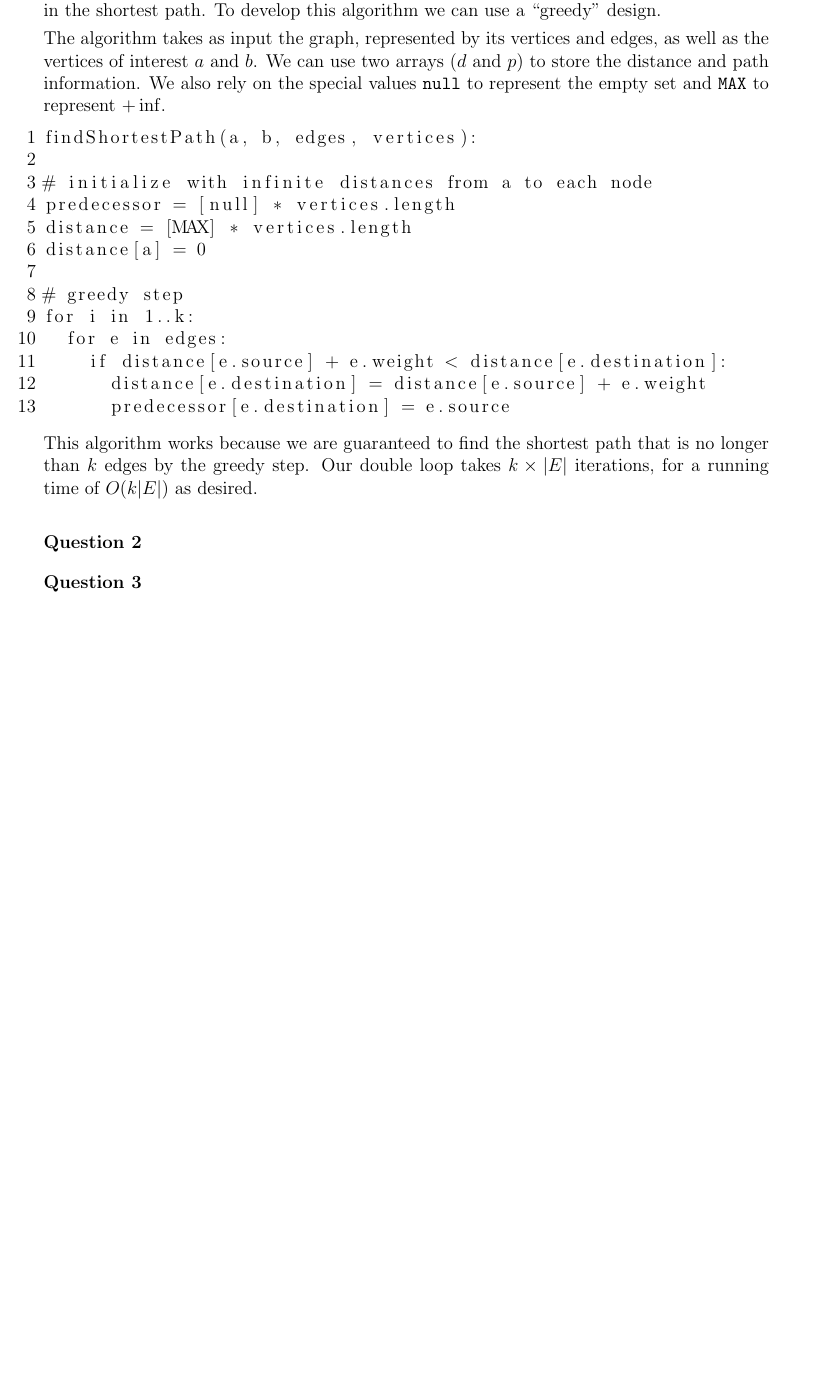
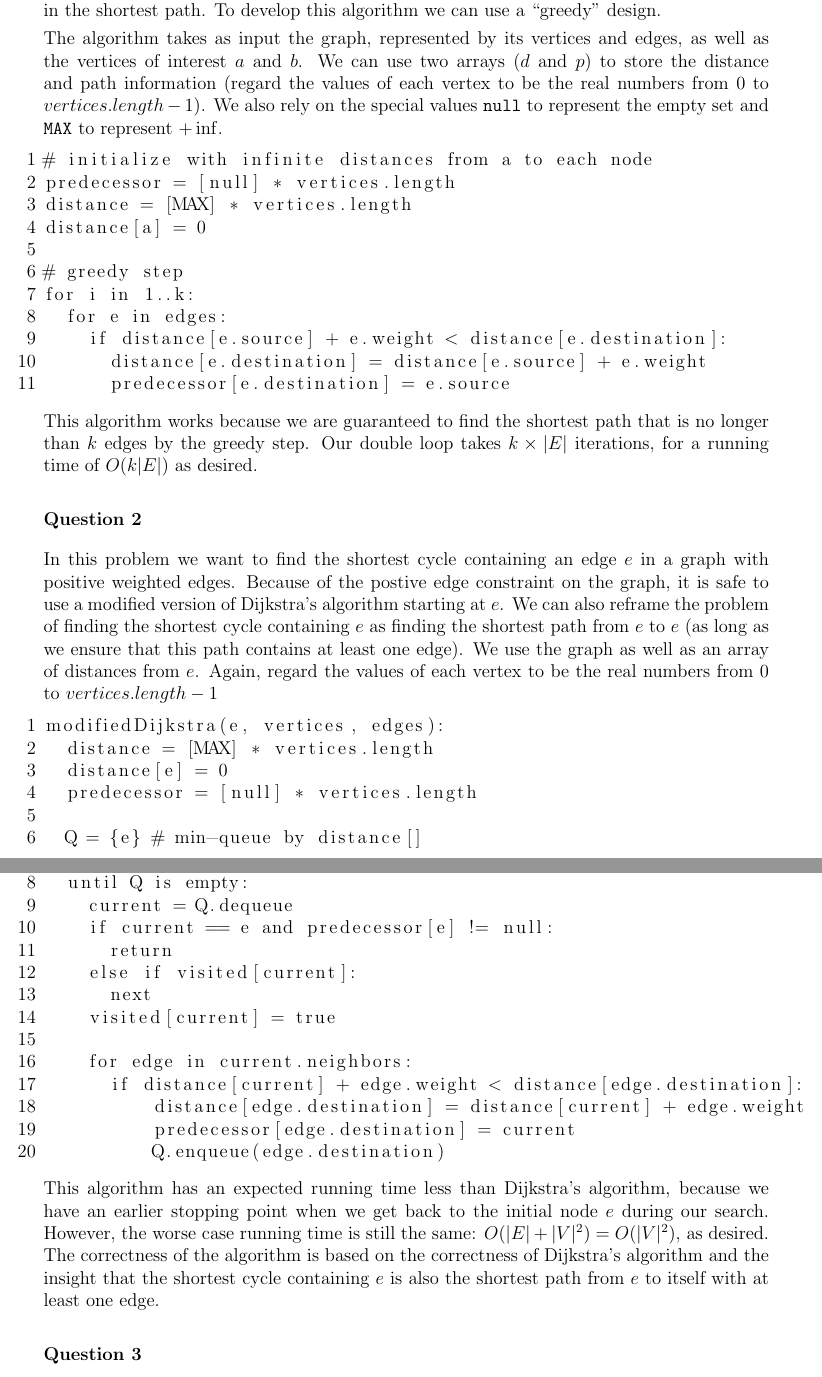
Before and after one commit to mcdickenson/cs590aa, a LaTeX problem sheet (homework/hw5/hw5mcd.tex): part of the page before the commit and two parts of pages 1 and 2 of 2 after it, the two joined at a grey line, cut so that both start at the same text, the shorter picture padded with empty space. Compiled offline with pdfLaTeX.

Commit message:
continue hw 5

```diff
--- a/homework/hw5/hw5mcd.tex
+++ b/homework/hw5/hw5mcd.tex
@@ -53,11 +53,9 @@
 \begin{answer}{1}
 We can develop an algorithm to find the shortest path between vertices $a$ and $b$ in a weighted-edge (possibly negative) directed graph, with a guarantee that there will be at most $k$ edges in the shortest path. To develop this algorithm we can use a ``greedy'' design.
 
-The algorithm takes as input the graph, represented by its vertices and edges, as well as the vertices of interest $a$ and $b$. We can use two arrays ($d$ and $p$) to store the distance and path information. We also rely on the special values \texttt{null} to represent the empty set and \texttt{MAX} to represent $+\inf$.
+The algorithm takes as input the graph, represented by its vertices and edges, as well as the vertices of interest $a$ and $b$. We can use two arrays ($d$ and $p$) to store the distance and path information (regard the values of each vertex to be the real numbers from 0 to $vertices.length-1$). We also rely on the special values \texttt{null} to represent the empty set and \texttt{MAX} to represent $+\inf$.
 
 \begin{lstlisting}
-findShortestPath(a, b, edges, vertices):
-
 # initialize with infinite distances from a to each node
 predecessor = [null] * vertices.length
 distance = [MAX] * vertices.length
@@ -77,7 +75,67 @@ This algorithm works because we are guaranteed to find the shortest path that is
 
 
 \begin{answer}{2}
+In this problem we want to find the shortest cycle containing an edge $e$ in a graph with positive weighted edges. Because of the postive edge constraint on the graph, it is safe to use a modified version of Dijkstra's algorithm starting at $e$. We can also reframe the problem of finding the shortest cycle containing $e$ as finding the shortest path from $e$ to $e$ (as long as we ensure that this path contains at least one edge). We use the graph as well as an array of distances from $e$. Again, regard the values of each vertex to be the real numbers from 0 to $vertices.length-1$
 
+% \begin{lstlisting}
+% modifiedDijkstra(e, vertices, edges):
+% 	distance = [MAX] * vertices.length
+% 	distance[e] = 0
+% 	visited = [false] * vertices.length
+% 	unvisited = vertices
+
+% 	recursiveStep(e, distance, visited, unvisited)
+
+% recursiveStep(e, distance, visited, unvisited):
+% 	current = e
+
+% 	for edge in current.neighbors:
+% 	  unless visited[edge.destination]:
+% 	    distance[]
+
+% 	  if distance[current] + edge.weight < distance[edge.destination]:
+%     	distance[edge.destination] = distance[current] + edge.weight
+%     	best_destination = edge.destination
+%   visited[current] = true
+%   unvisited.remove(current)
+
+%   if visited[best_destination]:
+%     return distance, visited, unvisited
+%   else:
+%     recursiveStep(best_destination, distance, visited, unvisited)
+
+% \end{lstlisting}
+
+\begin{lstlisting}
+modifiedDijkstra(e, vertices, edges):
+	distance = [MAX] * vertices.length
+	distance[e] = 0
+	predecessor = [null] * vertices.length
+
+	Q = {e} # min-queue by distance[]
+
+	until Q is empty:
+		current = Q.dequeue
+		if current == e and predecessor[e] != null:
+		  return
+		else if visited[current]:
+		  next
+		visited[current] = true
+
+  	for edge in current.neighbors:
+  	  if distance[current] + edge.weight < distance[edge.destination]:
+  	  		distance[edge.destination] = distance[current] + edge.weight
+  	  		predecessor[edge.destination] = current
+  	  		Q.enqueue(edge.destination)
+\end{lstlisting}
+
+This algorithm has an expected running time less than Dijkstra's algorithm, because we have an earlier stopping point when we get back to the initial node $e$ during our search. However, the worse case running time is still the same: $O(|E| + |V|^2)=O(|V|^2)$, as desired. The correctness of the algorithm is based on the correctness of Dijkstra's algorithm and the insight that the shortest cycle containing $e$ is also the shortest path from $e$ to itself with at least one edge.
+% http://stackoverflow.com/questions/3911626/find-cycle-of-shortest-length-in-a-directed-graph-with-positive-weights
+% You can easily modify Floyd-Warshall algorithm. (If you're not familiar with graph theory at all, I suggest checking it out, e.g. getting a copy of Introduction to Algorithms).
+
+% Traditionally, you start path[i][i] = 0 for each i. But you can instead start from path[i][i] = INFINITY. It won't affect algorithm itself, as those zeroes weren't used in computation anyway (since path path[i][j] will never change for k == i or k == j).
+
+% In the end, path[i][i] is the length the shortest cycle going through i. Consequently, you need to find min(path[i][i]) for all i. And if you want cycle itself (not only its length), you can do it just like it's usually done with normal paths: by memorizing k during execution of algorithm.
 \end{answer}
 
 
```
